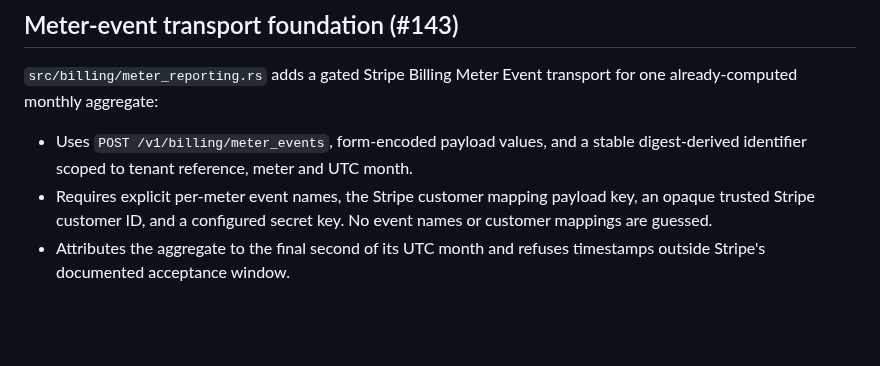
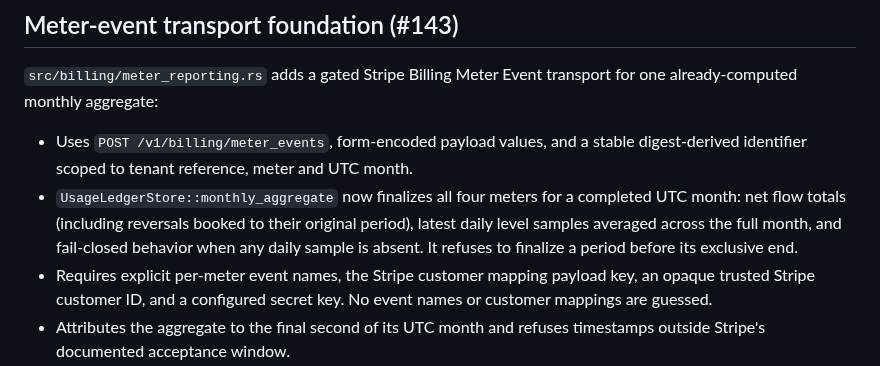
Before and after one commit to leonard1thecoder/king-sparkon-eye, a Markdown page: docs/STRIPE_INTEGRATION.md, the part around the change. Rendered like a GitHub page; blank space fills up the shorter version.

Commit message:
docs(#143): document completed-month usage aggregation

```diff
--- a/docs/STRIPE_INTEGRATION.md
+++ b/docs/STRIPE_INTEGRATION.md
@@ -9,6 +9,7 @@ Related: [`BILLING_PLAN_DOMAIN.md`](BILLING_PLAN_DOMAIN.md) (plan and meter doma
 `src/billing/meter_reporting.rs` adds a gated Stripe Billing Meter Event transport for one already-computed monthly aggregate:
 
 - Uses `POST /v1/billing/meter_events`, form-encoded payload values, and a stable digest-derived identifier scoped to tenant reference, meter and UTC month.
+- `UsageLedgerStore::monthly_aggregate` now finalizes all four meters for a completed UTC month: net flow totals (including reversals booked to their original period), latest daily level samples averaged across the full month, and fail-closed behavior when any daily sample is absent. It refuses to finalize a period before its exclusive end.
 - Requires explicit per-meter event names, the Stripe customer mapping payload key, an opaque trusted Stripe customer ID, and a configured secret key. No event names or customer mappings are guessed.
 - Attributes the aggregate to the final second of its UTC month and refuses timestamps outside Stripe's documented acceptance window.
 - Reporting is opt-in; the adapter cannot be constructed when disabled. It sends only the configured meter name, customer reference, quantity, timestamp and opaque report identifier.
```
